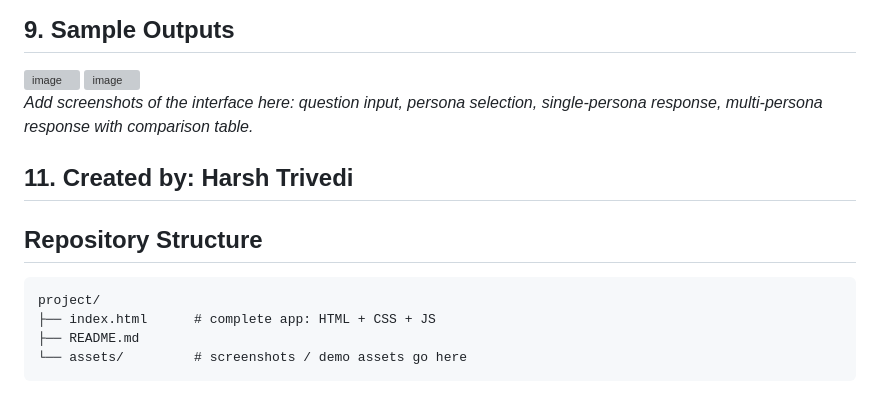
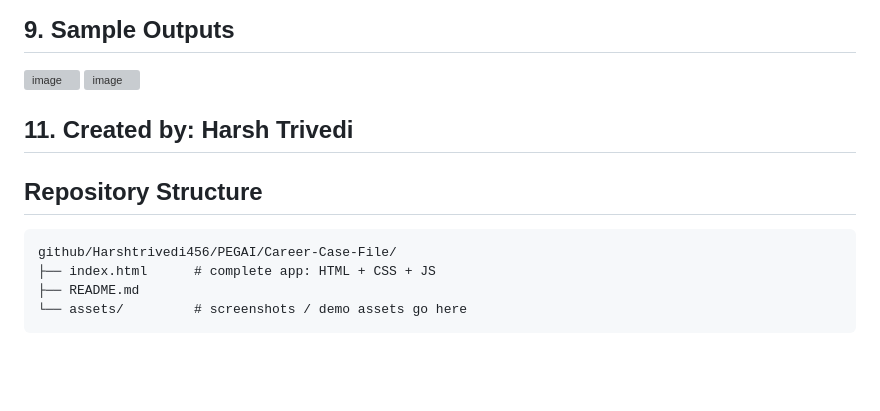
Before and after one commit to Harshtrivedi456/PEGAI, a Markdown page: README.md, the part around the change. GitHub-like rendering; blank space fills up the shorter version; grey boxes are pictures that could not be loaded.

````diff
--- a/README.md
+++ b/README.md
@@ -128,15 +128,12 @@ a single persona selected to confirm it responds "I don't know."
 <img width="1118" height="1355" alt="image" src="https://github.com/user-attachments/assets/638ba035-2f0b-4204-b6ea-49f580e82b1f" />
 
 
-_Add screenshots of the interface here: question input, persona selection,
-single-persona response, multi-persona response with comparison table._
-
 ## 11. Created by: Harsh Trivedi
 
 ## Repository Structure
 
 ```
-project/
+github/Harshtrivedi456/PEGAI/Career-Case-File/
 ├── index.html      # complete app: HTML + CSS + JS
 ├── README.md
 └── assets/         # screenshots / demo assets go here
````
